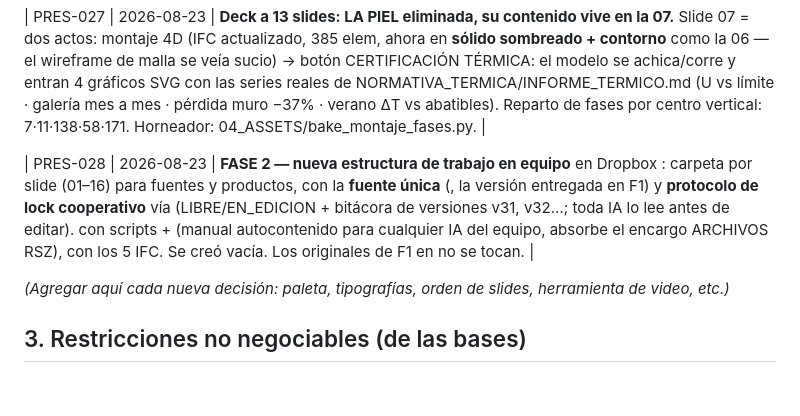
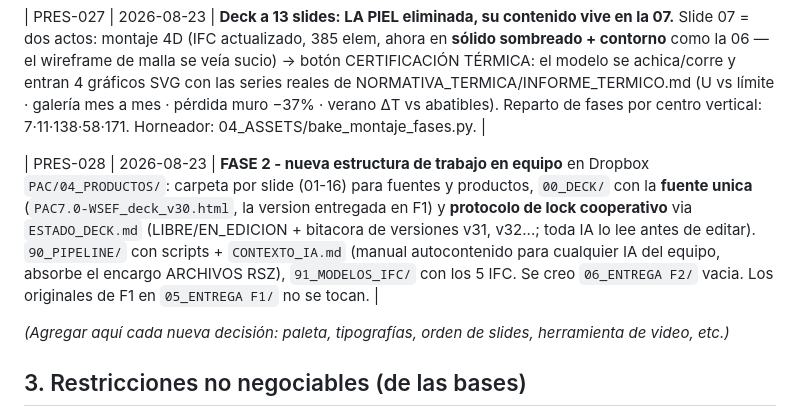
Before and after one commit to Philisteos/html-presentacion, a Markdown page: CLAUDE.md, the part around the change. GitHub-like rendering; blank space fills up the shorter version.

Commit message:
Fix: PRES-028 mutilada por escaping de backticks (2a vez: usar heredoc quoted siempre)
Co-Authored-By: Claude Fable 5 <noreply@anthropic.com>

```diff
--- a/CLAUDE.md
+++ b/CLAUDE.md
@@ -55,7 +55,7 @@ Producir la **1ª entrega digital del 23-ago-2026** (filtro de finalistas): imá
 
 | PRES-027 | 2026-08-23 | **Deck a 13 slides: LA PIEL eliminada, su contenido vive en la 07.** Slide 07 = dos actos: montaje 4D (IFC actualizado, 385 elem, ahora en **sólido sombreado + contorno** como la 06 — el wireframe de malla se veía sucio) → botón CERTIFICACIÓN TÉRMICA: el modelo se achica/corre y entran 4 gráficos SVG con las series reales de NORMATIVA_TERMICA/INFORME_TERMICO.md (U vs límite · galería mes a mes · pérdida muro −37% · verano ΔT vs abatibles). Reparto de fases por centro vertical: 7·11·138·58·171. Horneador: 04_ASSETS/bake_montaje_fases.py. |
 
-| PRES-028 | 2026-08-23 | **FASE 2 — nueva estructura de trabajo en equipo** en Dropbox : carpeta por slide (01–16) para fuentes y productos,  con la **fuente única** (, la versión entregada en F1) y **protocolo de lock cooperativo** vía  (LIBRE/EN_EDICION + bitácora de versiones v31, v32…; toda IA lo lee antes de editar).  con scripts +  (manual autocontenido para cualquier IA del equipo, absorbe el encargo ARCHIVOS RSZ),  con los 5 IFC. Se creó  vacía. Los originales de F1 en  no se tocan. |
+| PRES-028 | 2026-08-23 | **FASE 2 - nueva estructura de trabajo en equipo** en Dropbox `PAC/04_PRODUCTOS/`: carpeta por slide (01-16) para fuentes y productos, `00_DECK/` con la **fuente unica** (`PAC7.0-WSEF_deck_v30.html`, la version entregada en F1) y **protocolo de lock cooperativo** via `ESTADO_DECK.md` (LIBRE/EN_EDICION + bitacora de versiones v31, v32...; toda IA lo lee antes de editar). `90_PIPELINE/` con scripts + `CONTEXTO_IA.md` (manual autocontenido para cualquier IA del equipo, absorbe el encargo ARCHIVOS RSZ), `91_MODELOS_IFC/` con los 5 IFC. Se creo `06_ENTREGA F2/` vacia. Los originales de F1 en `05_ENTREGA F1/` no se tocan. |
 
 *(Agregar aquí cada nueva decisión: paleta, tipografías, orden de slides, herramienta de video, etc.)*
 
```
